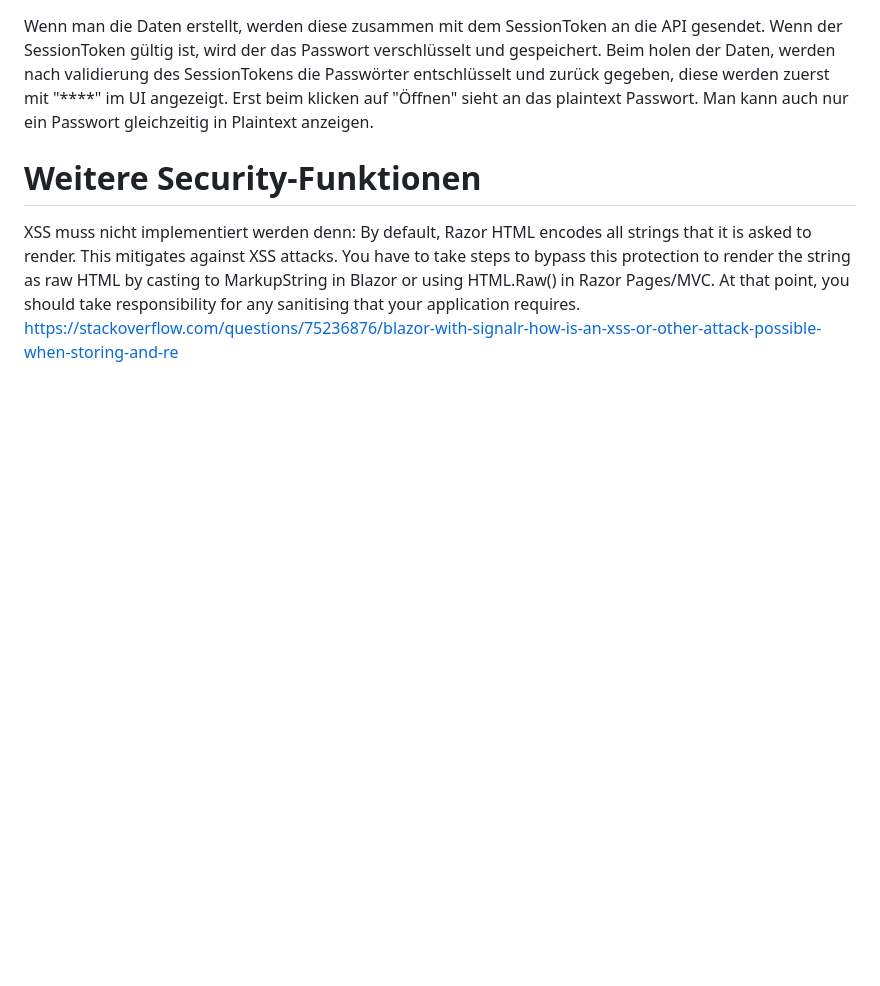
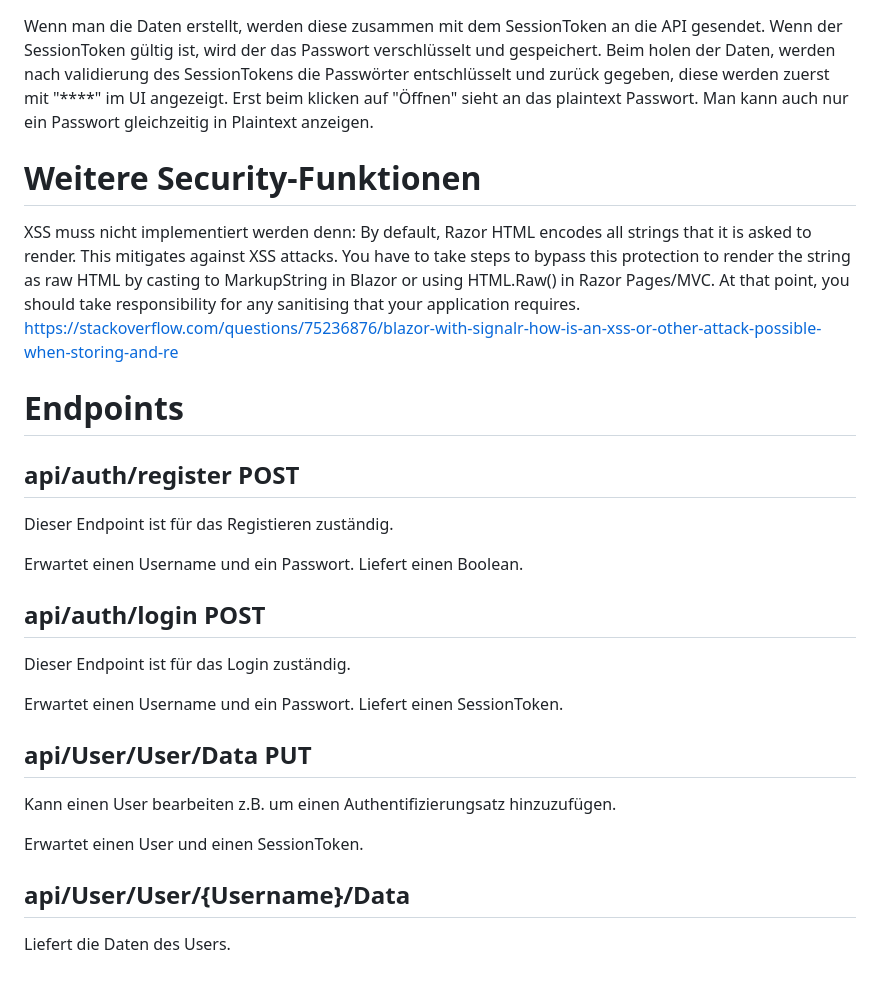
Before and after one commit to marc86c/PasswordSafe, a Markdown page: README.md, the part around the change. Rendered like a GitHub page; blank space fills up the shorter version.

```diff
--- a/README.md
+++ b/README.md
@@ -73,3 +73,25 @@ Beim holen der Daten, werden nach validierung des SessionTokens die Passwörter
 XSS muss nicht implementiert werden denn:
 By default, Razor HTML encodes all strings that it is asked to render. This mitigates against XSS attacks. You have to take steps to bypass this protection to render the string as raw HTML by casting to MarkupString in Blazor or using HTML.Raw() in Razor Pages/MVC. At that point, you should take responsibility for any sanitising that your application requires.
 https://stackoverflow.com/questions/75236876/blazor-with-signalr-how-is-an-xss-or-other-attack-possible-when-storing-and-re
+
+# Endpoints
+
+## api/auth/register POST
+Dieser Endpoint ist für das Registieren zuständig.
+
+Erwartet einen Username und ein Passwort.
+Liefert einen Boolean.
+
+## api/auth/login POST
+Dieser Endpoint ist für das Login zuständig.
+
+Erwartet einen Username und ein Passwort.
+Liefert einen SessionToken.
+
+## api/User/User/Data PUT
+Kann einen User bearbeiten z.B. um einen Authentifizierungsatz hinzuzufügen.
+
+Erwartet einen User und einen SessionToken.
+
+## api/User/User/{Username}/Data
+Liefert die Daten des Users.
```
